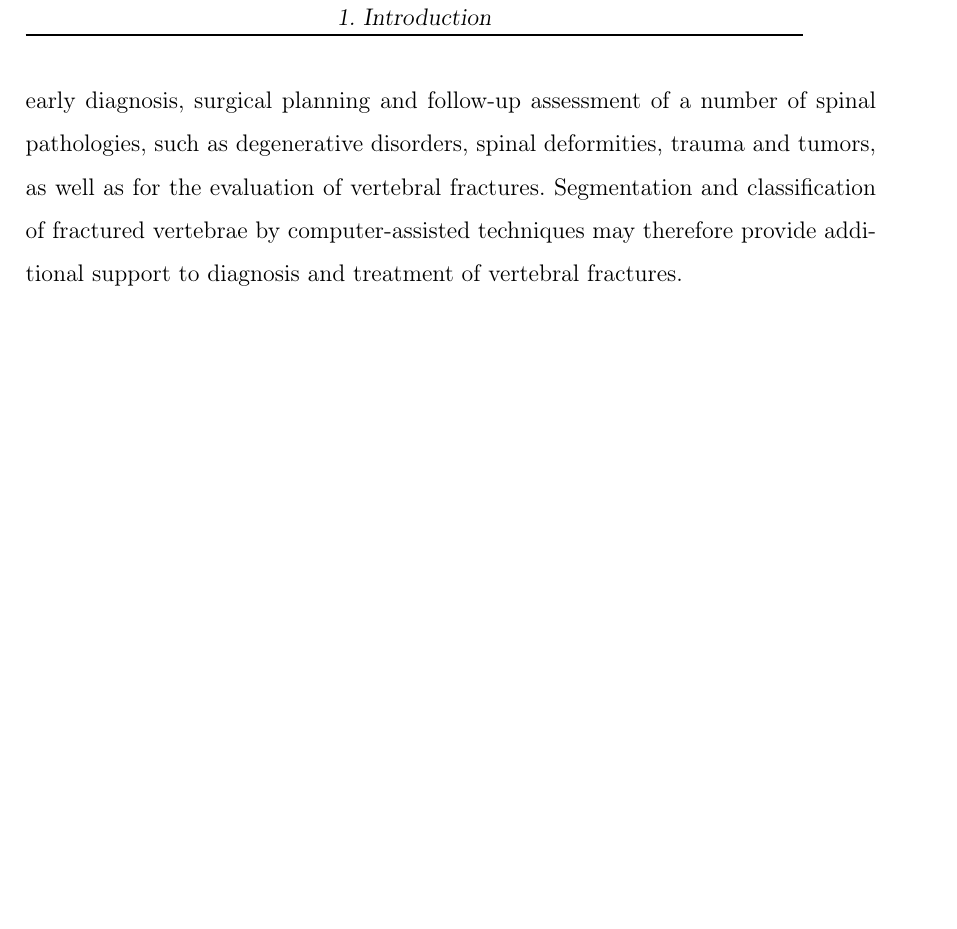
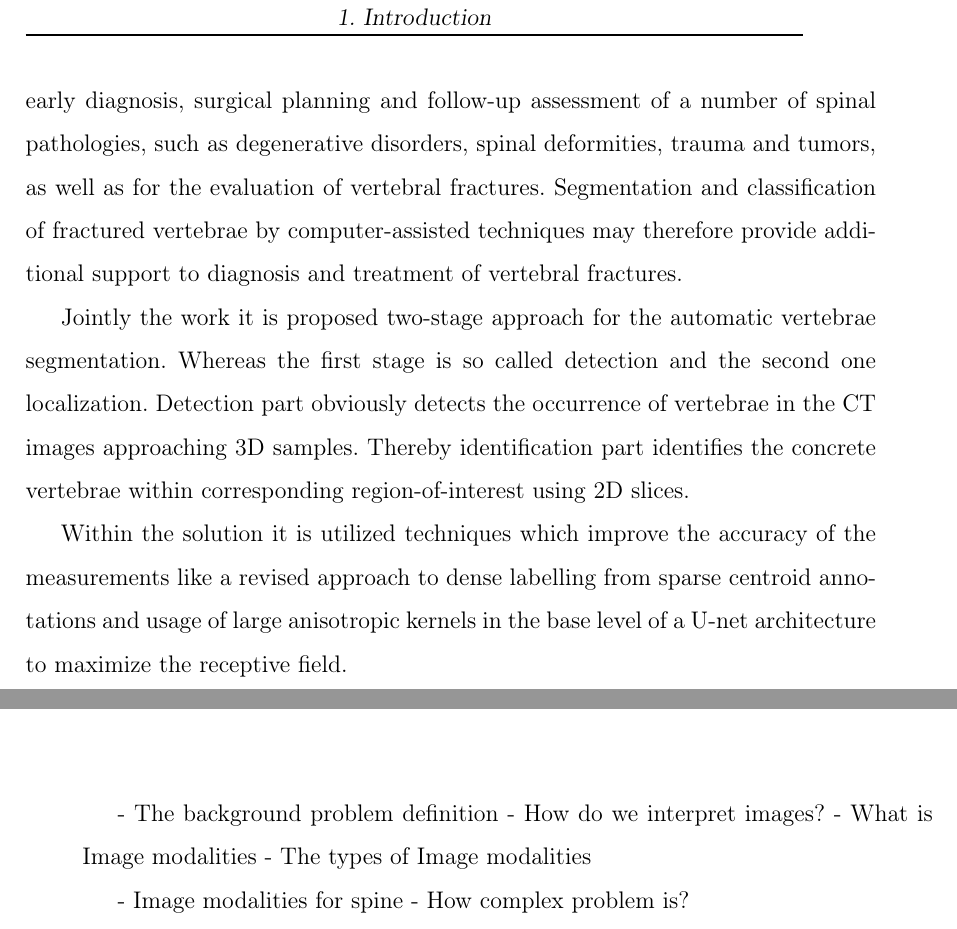
Before and after one commit to MaxKumundzhiev/EotvosLorandUniversity2021, a LaTeX thesis (thesis.tex, which reads chapters/introduction.tex, chapters/medical_imaging.tex): part of page 6 of 10 before the commit and two parts of pages 6 and 7 of 10 after it, the two joined at a grey line, cut so that both start at the same text, the shorter picture padded with empty space. Compiled offline with pdfLaTeX.

Commit message:
Revamped introduction within results of the work.

```diff
--- a/chapters/introduction.tex
+++ b/chapters/introduction.tex
@@ -10,3 +10,10 @@ Whenever we talk about the analysis of medical images, the variability of which
 With the advent and promotion of AI, as well as increased computing power, medical researches and the availability of different medical data sets had significantly increased including various vertebrae research papers relied on SOTA deep learning models fited on open source data sets. Researchers have applied AI to automatically recognizing complex patterns in imaging data and providing quantitative assessments of different characteristics.
 
 In automatic vertebrae segmentation, accurate analysis of the spinal structures from medical images is an essential tool in many clinical applications of spinal imaging. Knowledge of the detailed shape of individual vertebrae can considerably aid early diagnosis, surgical planning and follow-up assessment of a number of spinal pathologies, such as degenerative disorders, spinal deformities, trauma and tumors, as well as for the evaluation of vertebral fractures. Segmentation and classification of fractured vertebrae by computer-assisted techniques may therefore provide additional support to diagnosis and treatment of vertebral fractures.
+
+Jointly the work it is proposed two-stage approach for the automatic vertebrae segmentation.
+Whereas the first stage is so called detection and the second one localization.
+Detection part obviously detects the occurrence of vertebrae in the CT images approaching 3D samples. Thereby identification part identifies the concrete vertebrae within corresponding region-of-interest using 2D slices.
+
+Within the solution it is utilized techniques which improve the accuracy of the measurements
+like a revised approach to dense labelling from sparse centroid annotations and usage of large anisotropic kernels in the base level of a U-net architecture to maximize the receptive field.
--- a/chapters/medical_imaging.tex
+++ b/chapters/medical_imaging.tex
@@ -1,2 +1,11 @@
 \chapter{Medical Imaging}
 \label{ch:rworks}
+
+
+- The background problem definition
+- How do we interpret images?
+    - What is Image modalities
+	- The types of Image modalities
+
+- Image modalities for spine
+- How complex problem is?
```
Also changed, not shown: chapters/problem_background.tex (+3 -0 lines).
